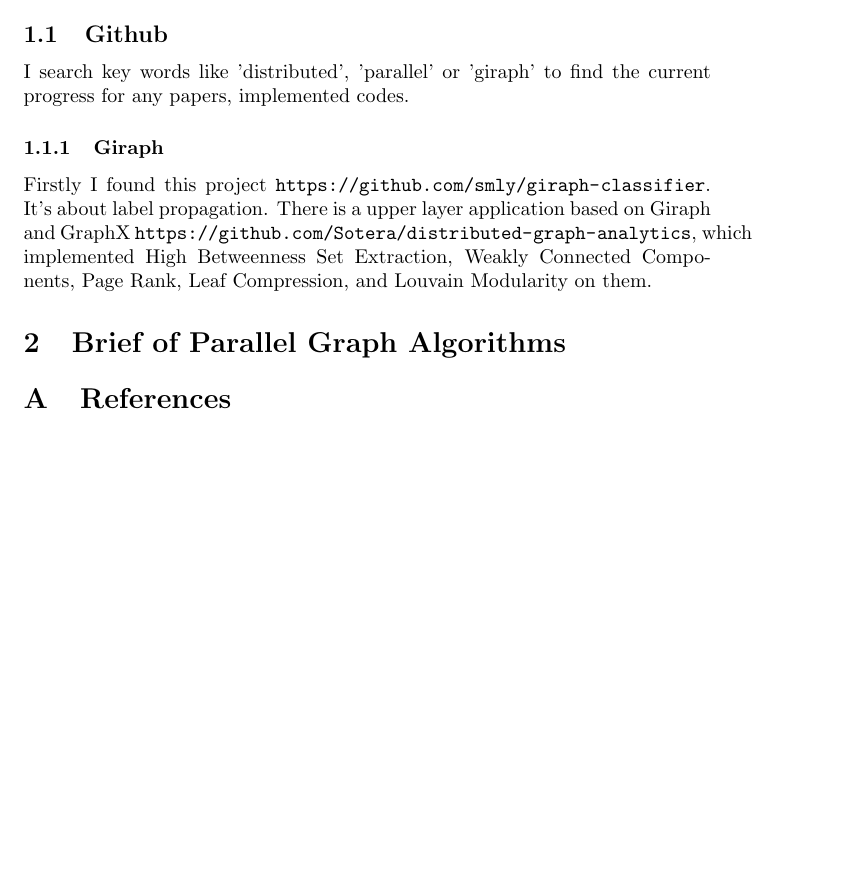
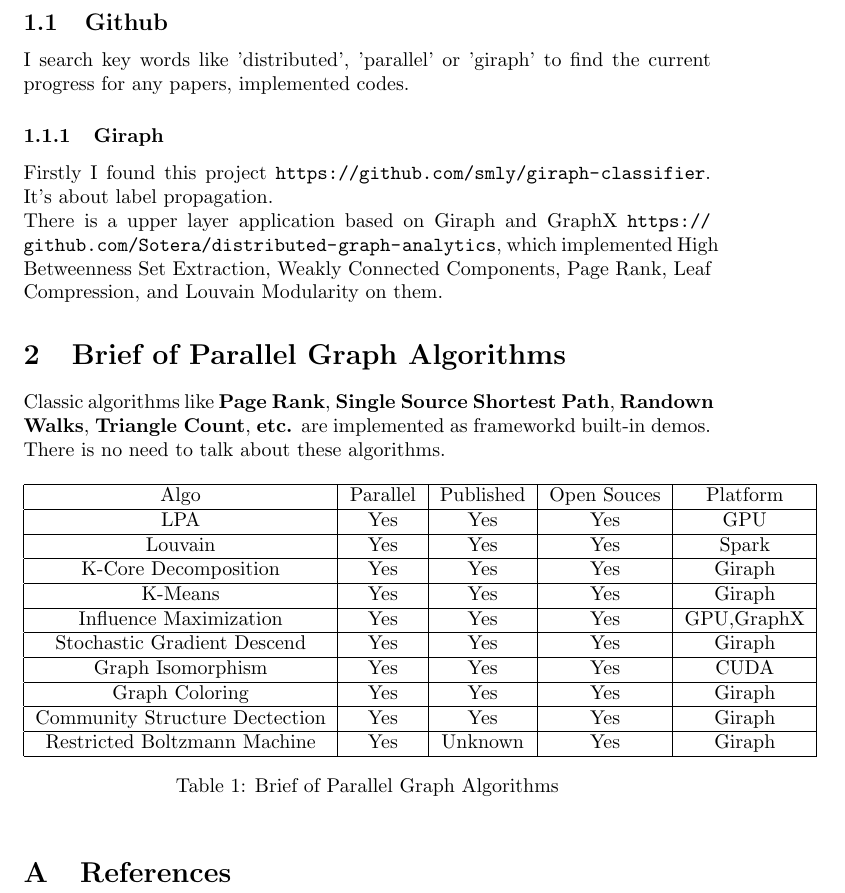
Before and after one commit to CFWLoader/FraudMiner, a LaTeX document (doc/overview_of_parallel_graph_algorithms.tex): part of page 2 of 2, cut so that both start at the same text, the shorter picture padded with empty space. Compiled offline with pdfLaTeX.

Commit message:
Finish first stage search.

```diff
--- a/doc/overview_of_parallel_graph_algorithms.tex
+++ b/doc/overview_of_parallel_graph_algorithms.tex
@@ -28,9 +28,40 @@
 	I search key words like 'distributed', 'parallel' or 'giraph' to find the current progress for any papers, implemented codes.
 	\subsubsection{Giraph}
 	Firstly I found this project \url{https://github.com/smly/giraph-classifier}. It's about label propagation.
+	\newline
 	There is a upper layer application based on Giraph and GraphX \url{https://github.com/Sotera/distributed-graph-analytics}, which implemented High Betweenness Set Extraction, Weakly Connected Components, Page Rank, Leaf Compression, and Louvain Modularity on them.
 
 	\section{Brief of Parallel Graph Algorithms}
+	Classic algorithms like \textbf{Page Rank}, \textbf{Single Source Shortest Path}, \textbf{Randown Walks}, \textbf{Triangle Count}, \textbf{etc.} are implemented as frameworkd built-in demos. There is no need to talk about these algorithms.
+	\begin{table}[!bhp]
+	\begin{tabular}{|c|c|c|c|c|}
+	\hline
+	Algo 						& 	Parallel 	& 	Published	& 	Open Souces	&	Platform	\\
+	\hline
+	LPA							&	Yes			&	Yes			& 	Yes			&	GPU			\\
+	\hline
+	Louvain						&	Yes			&	Yes			&	Yes			&	Spark		\\
+	\hline
+	K-Core Decomposition		& 	Yes			&	Yes			&	Yes			&	Giraph		\\
+	\hline
+	K-Means						&	Yes			&	Yes			&	Yes			&	Giraph 		\\
+	\hline
+	Influence Maximization		&	Yes			&	Yes			&	Yes			&	GPU,GraphX	\\
+	\hline
+	Stochastic Gradient Descend	&	Yes			&	Yes			&	Yes			&	Giraph 		\\
+	\hline
+	Graph Isomorphism			&	Yes			&	Yes			&	Yes			& 	CUDA		\\
+	\hline
+	Graph Coloring				&	Yes			&	Yes			& 	Yes			&	Giraph 		\\
+	\hline
+	Community Structure Dectection	& 	Yes		&	Yes			&	Yes			&	Giraph 		\\
+	\hline
+	Restricted Boltzmann Machine	& 	Yes		&	Unknown		&	Yes			&	Giraph 		\\
+	\hline
+
+	\end{tabular}
+	\caption{Brief of Parallel Graph Algorithms}
+	\end{table}
 
 	\begin{appendix}
 		\section{References}
```
Also changed, not shown: doc/test_type02.tex (+1 -1 lines), doc/Makefile.
